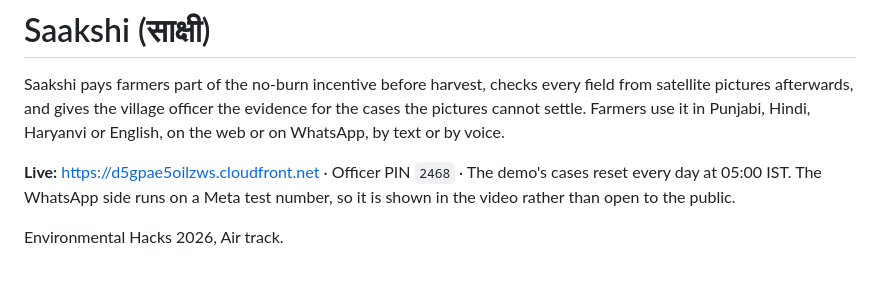
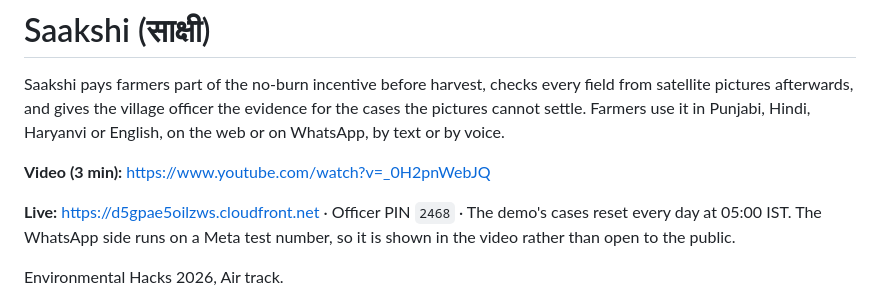
Before and after one commit to vidit-16/parali, a Markdown page: README.md, the part around the change. Drawn GitHub-style; blank space fills up the shorter version.

Commit message:
Add the demo video link

```diff
--- a/README.md
+++ b/README.md
@@ -3,6 +3,8 @@
 Saakshi pays farmers part of the no-burn incentive before harvest, checks every field from satellite pictures
 afterwards, and gives the village officer the evidence for the cases the pictures cannot settle. Farmers use it
 in Punjabi, Hindi, Haryanvi or English, on the web or on WhatsApp, by text or by voice.
+
+**Video (3 min):** https://www.youtube.com/watch?v=_0H2pnWebJQ
 
 **Live:** https://d5gpae5oilzws.cloudfront.net · Officer PIN `2468` · The demo's cases reset every day at 05:00 IST.
 The WhatsApp side runs on a Meta test number, so it is shown in the video rather than open to the public.
```
Also changed, not shown: docs/blog.md (+2 -2 lines), docs/writeup.md (+2 -0 lines).
